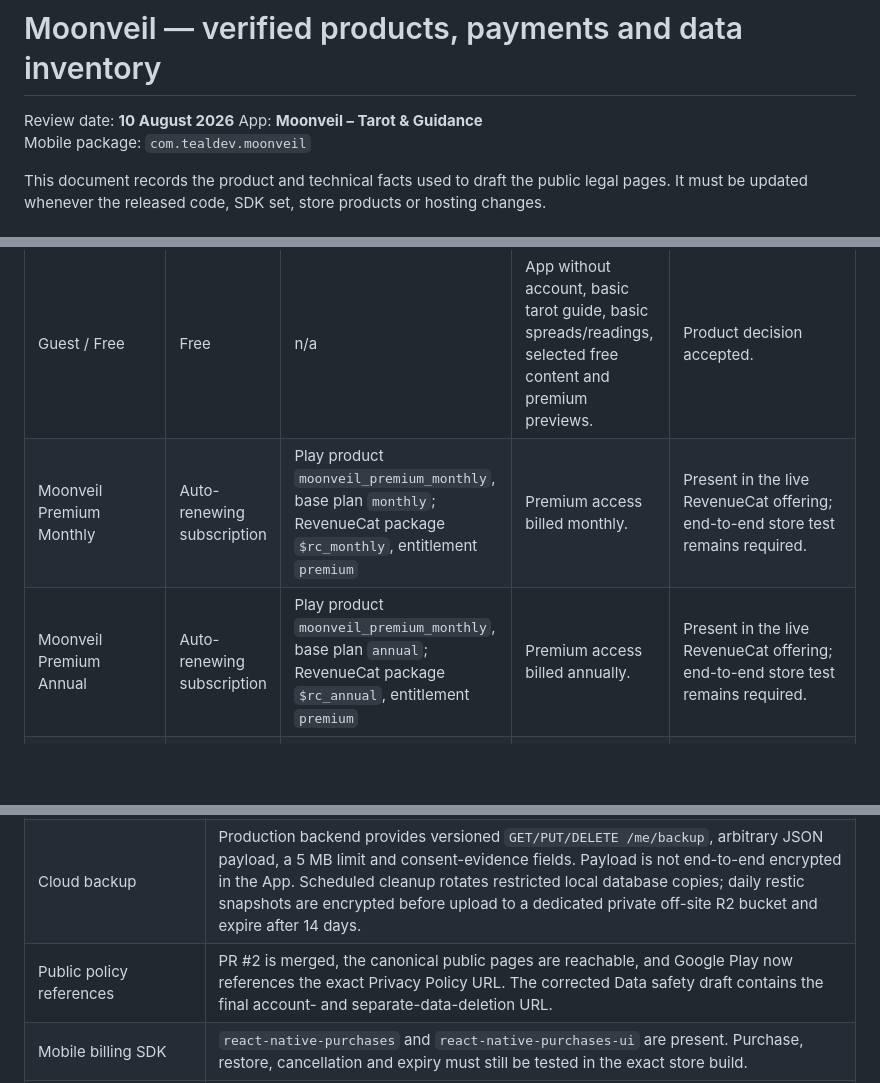
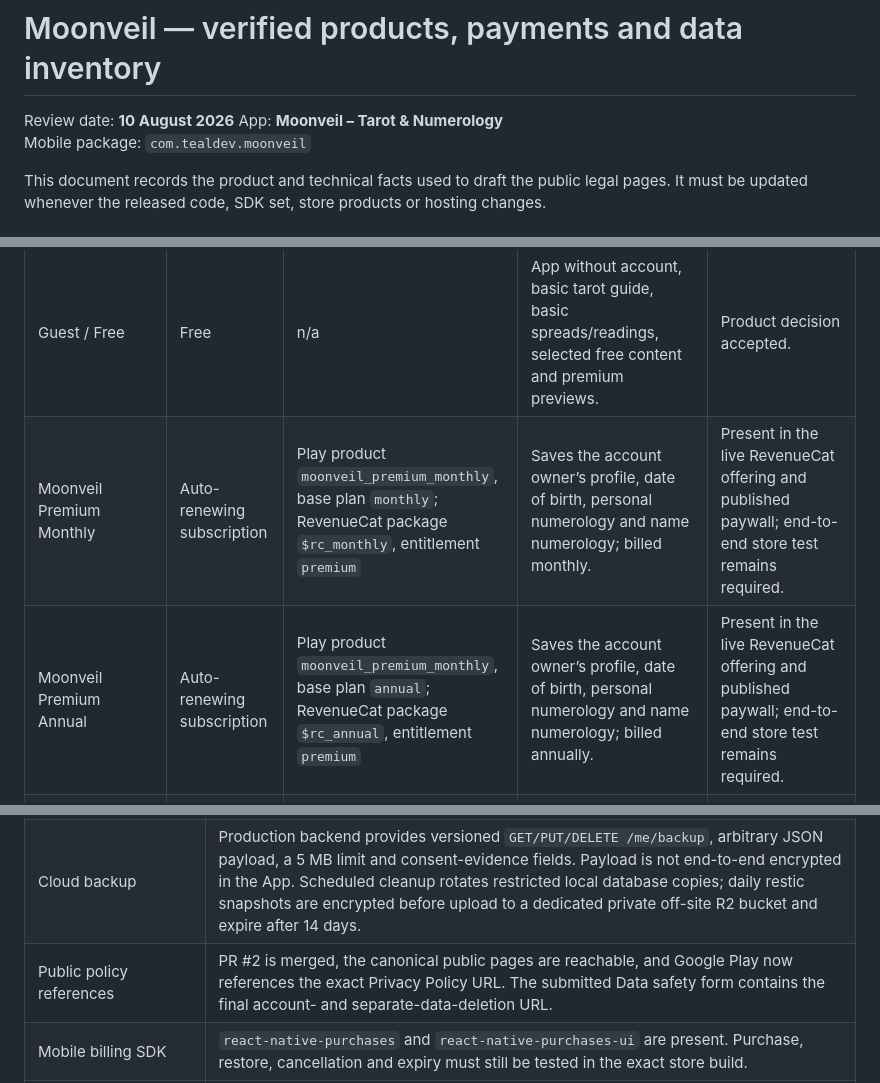
Before and after one commit to MrCresh619/Moonveil, a Markdown page: legal/project-data-and-payments.md, 3 parts joined by grey strips. Rendered like a GitHub page; blank space fills up the shorter version.

```diff
--- a/legal/project-data-and-payments.md
+++ b/legal/project-data-and-payments.md
@@ -1,7 +1,7 @@
 # Moonveil — verified products, payments and data inventory
 
 Review date: **10 August 2026**
-App: **Moonveil – Tarot & Guidance**
+App: **Moonveil – Tarot & Numerology**
 Mobile package: `com.tealdev.moonveil`
 
 This document records the product and technical facts used to draft the public legal pages. It must be updated whenever the released code, SDK set, store products or hosting changes.
@@ -18,7 +18,7 @@ This document records the product and technical facts used to draft the public l
 | Product/access | Type | Technical identifier | Current intended scope | Status |
 |---|---|---|---|---|
 | Guest / Free | Free | n/a | App without account, basic tarot guide, basic spreads/readings, selected free content and premium previews. | Product decision accepted. |
-| Moonveil Premium Monthly | Auto-renewing subscription | Play product `moonveil_premium_monthly`, base plan `monthly`; RevenueCat package `$rc_monthly`, entitlement `premium` | Premium access billed monthly. | Present in the live RevenueCat offering; end-to-end store test remains required. |
-| Moonveil Premium Annual | Auto-renewing subscription | Play product `moonveil_premium_monthly`, base plan `annual`; RevenueCat package `$rc_annual`, entitlement `premium` | Premium access billed annually. | Present in the live RevenueCat offering; end-to-end store test remains required. |
+| Moonveil Premium Monthly | Auto-renewing subscription | Play product `moonveil_premium_monthly`, base plan `monthly`; RevenueCat package `$rc_monthly`, entitlement `premium` | Saves the account owner’s profile, date of birth, personal numerology and name numerology; billed monthly. | Present in the live RevenueCat offering and published paywall; end-to-end store test remains required. |
+| Moonveil Premium Annual | Auto-renewing subscription | Play product `moonveil_premium_monthly`, base plan `annual`; RevenueCat package `$rc_annual`, entitlement `premium` | Saves the account owner’s profile, date of birth, personal numerology and name numerology; billed annually. | Present in the live RevenueCat offering and published paywall; end-to-end store test remains required. |
 | Moonveil Premium Lifetime | One-time non-consumable | No live package | Future option only, subject to a store product, purchase screen and release review. | Not present in the live RevenueCat offering as of 7 August 2026 and must not be advertised as currently purchasable. |
 | Premium deck unlock | One-time non-consumable | Per-deck product ID and `DECK_UNLOCK` target key | Permanent store entitlement to the identified deck without requiring the full subscription. | Backend model supports it. Exact catalog/product IDs are not fixed in the production seed and must be configured per deck. |
@@ -45,7 +45,7 @@ This document records the product and technical facts used to draft the public l
 | Billing | RevenueCat webhook, entitlement mapping, subscriptions, purchase transactions, billing events and audit history were implemented in merged backend PR #71. |
 | Account deletion | Production deployment exposes `DELETE /me`, deletes linked application records and requests RevenueCat customer deletion; mobile UI calls this endpoint. End-to-end release evidence remains required. |
 | Cloud backup | Production backend provides versioned `GET/PUT/DELETE /me/backup`, arbitrary JSON payload, a 5 MB limit and consent-evidence fields. Payload is not end-to-end encrypted in the App. Scheduled cleanup rotates restricted local database copies; daily restic snapshots are encrypted before upload to a dedicated private off-site R2 bucket and expire after 14 days. |
-| Public policy references | PR #2 is merged, the canonical public pages are reachable, and Google Play now references the exact Privacy Policy URL. The corrected Data safety draft contains the final account- and separate-data-deletion URL. |
+| Public policy references | PR #2 is merged, the canonical public pages are reachable, and Google Play now references the exact Privacy Policy URL. The submitted Data safety form contains the final account- and separate-data-deletion URL. |
 | Mobile billing SDK | `react-native-purchases` and `react-native-purchases-ui` are present. Purchase, restore, cancellation and expiry must still be tested in the exact store build. |
 | Mobile permissions | Expo image picker and localization packages are present. The final permission manifests and actual feature use must be audited. |
 | Web payments/auth | The reviewed Astro web `package.json` contains no payment, auth, analytics or advertising SDK. |
```
Also changed, not shown: other parts of legal/project-data-and-payments.md (+7 -7 lines).
